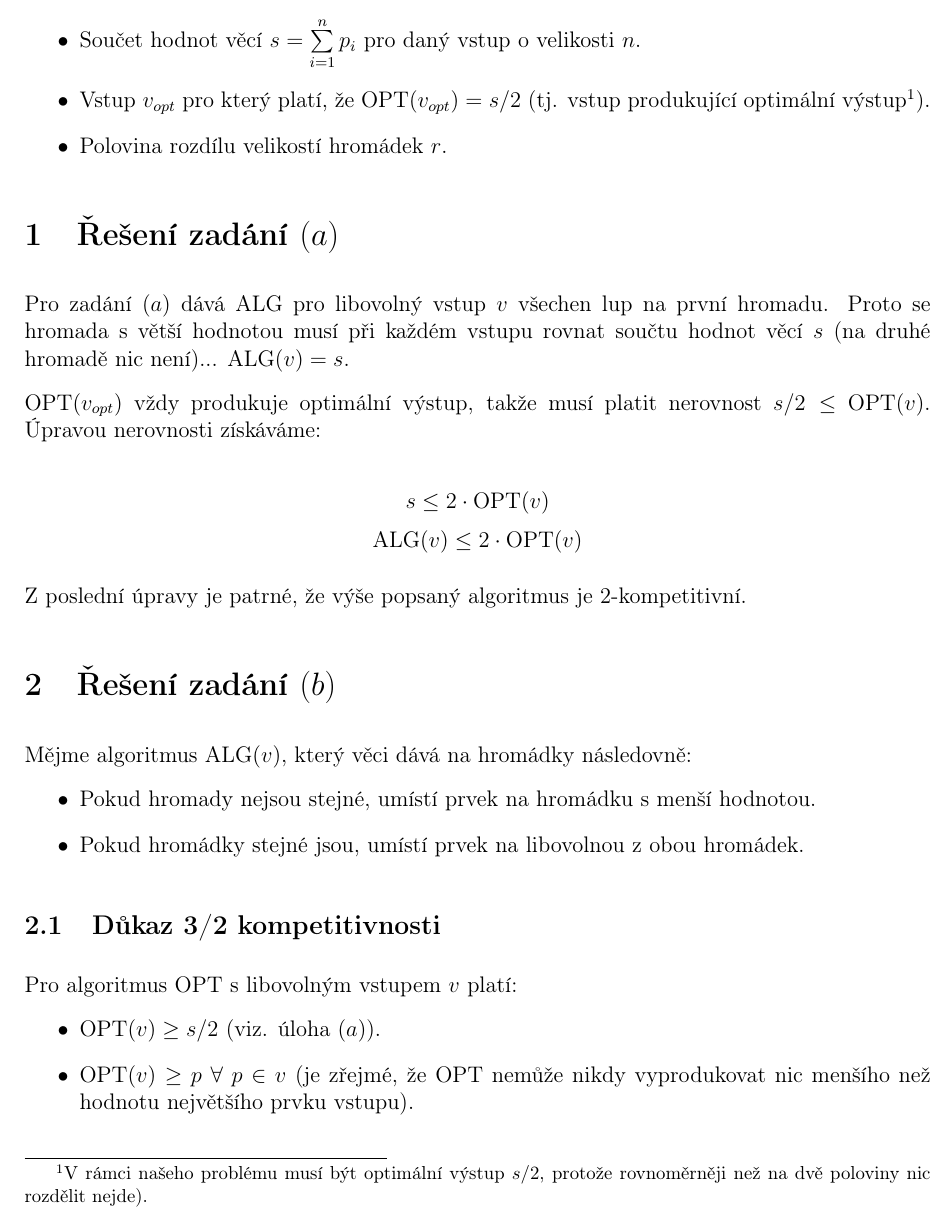
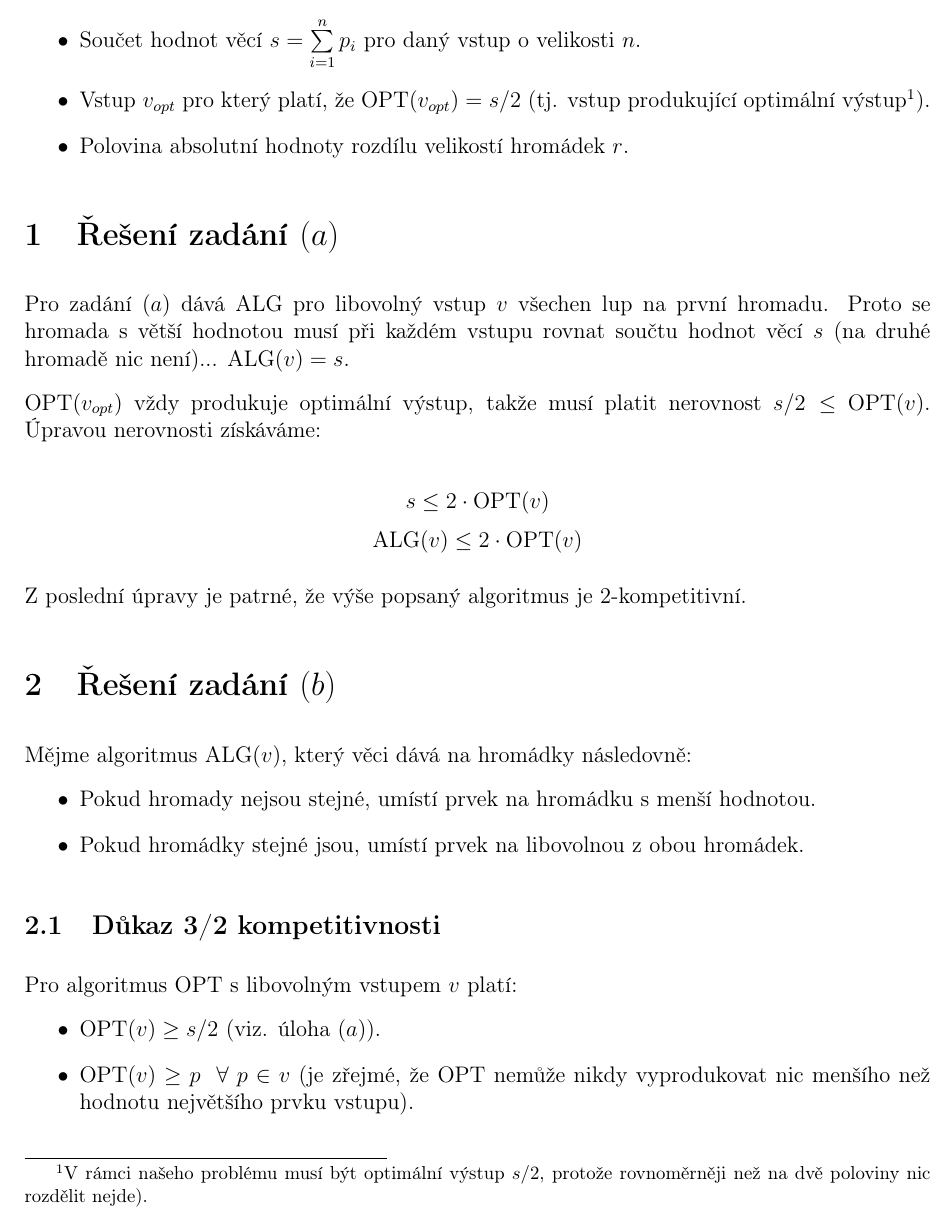
Before and after one commit to xiaoxiae/MO-P-68, a LaTeX document (Teoretické/Úloha 4/uloha4.tex): part of page 2 of 3, cut so that both start at the same text. Compiled offline with pdfLaTeX.

Commit message:
add finishing touches to uloha4.tex

```diff
--- a/Teoretické/Úloha 4/uloha4.tex
+++ b/Teoretické/Úloha 4/uloha4.tex
@@ -34,7 +34,7 @@
     \item Vstup $v$ jako posloupnost různých hodnot věcí $v=p_1, p_2,...p_n; n \in N$.
     \item Součet hodnot věcí $s=\sum\limits_{i=1}^n p_i$ pro daný vstup o velikosti $n$.
     \item Vstup $v_{opt}$ pro který platí, že OPT$(v_{opt})=s/2$ (tj. vstup produkující optimální výstup\footnote{V rámci našeho problému musí být optimální výstup $s/2$, protože rovnoměrněji než na dvě poloviny nic rozdělit nejde).}).
-    \item Polovina rozdílu velikostí hromádek $r$.
+    \item Polovina absolutní hodnoty rozdílu velikostí hromádek $r$.
   \end{itemize}
 
   \section{Řešení zadání $(a)$}
@@ -58,7 +58,7 @@
   Pro algoritmus OPT s libovolným vstupem $v$ platí:
   \begin{itemize}
     \item OPT$(v) \ge s/2$ (viz. úloha $(a)$).
-    \item OPT$(v) \ge p \; \forall \; p \in v$ (je zřejmé, že OPT nemůže nikdy vyprodukovat nic menšího než hodnotu největšího prvku vstupu).
+    \item OPT$(v) \ge p \; \; \forall \; p \in v$ (je zřejmé, že OPT nemůže nikdy vyprodukovat nic menšího než hodnotu největšího prvku vstupu).
   \end{itemize}
 
   Pro algoritmus ALG s libovolným vstupem $v$ platí:
```
